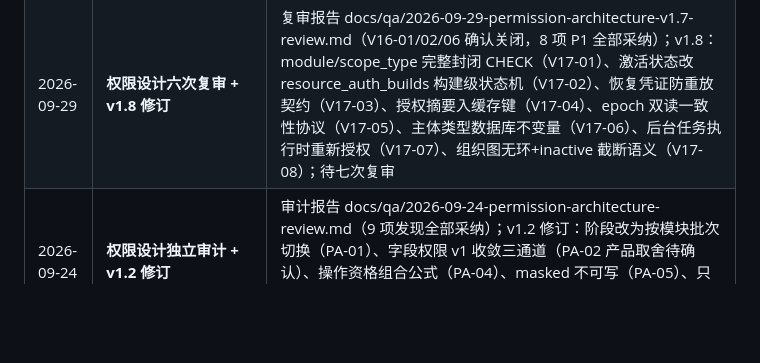
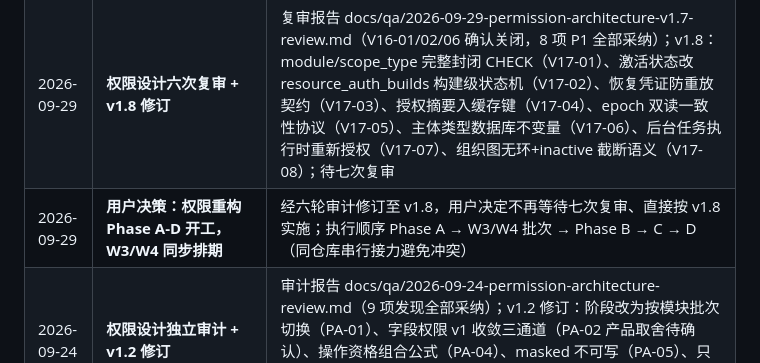
Before and after one commit to Zhaohui-Xiang/ITPMS, a Markdown page: docs/00-项目日志.md, the part around the change. Rendered like a GitHub page; blank space fills up the shorter version.

Commit message:
docs: kick off permission rebuild phases a-d

```diff
--- a/docs/00-项目日志.md
+++ b/docs/00-项目日志.md
@@ -68,6 +68,7 @@
 | 2026-09-28 | **权限设计四次复审 + v1.6 修订** | 复审报告 docs/qa/2026-09-28-permission-architecture-v1.5-review.md（V14-01/04 确认关闭，5 项 P1 全部采纳）；v1.6：epoch 改 DB 触发器+TTL 截断到最近到期（V15-01）、data_scopes 一主体一模块+CHECK/延迟触发器+单事务切换（V15-02）、激活摘要含授权消费者清单+失活改 503 保持限制（V15-03）、超管三维矩阵恢复+isEffectiveSuperAdmin 唯一判定+is_active 纳入保护与中间件（V15-04）、回滚矩阵纳入 schema/旧表读取能力+Phase D 窗口关闭点（V15-05）；待五次复审 |
 | 2026-09-29 | **权限设计五次复审 + v1.7 修订** | 复审报告 docs/qa/2026-09-29-permission-architecture-v1.6-review.md（V15-03 确认关闭，6 项 P1 全部采纳）；v1.7：恢复操作资格公式与不可绕过清单（V16-01，编辑事故修复）、epoch 触发字段全清单+deployment_uuid 缓存命名空间（V16-02）、data_scopes 合法矩阵 CHECK+锚点 RESTRICT（V16-03）、激活摘要 current/candidate 双版本握手+queue/scheduler/CLI 全通道 stale gate（V16-04）、超管启用前置断言+零超管离线恢复命令（V16-05）、单事实源切换七步停写顺序（V16-06）；待六次复审 |
 | 2026-09-29 | **权限设计六次复审 + v1.8 修订** | 复审报告 docs/qa/2026-09-29-permission-architecture-v1.7-review.md（V16-01/02/06 确认关闭，8 项 P1 全部采纳）；v1.8：module/scope_type 完整封闭 CHECK（V17-01）、激活状态改 resource_auth_builds 构建级状态机（V17-02）、恢复凭证防重放契约（V17-03）、授权摘要入缓存键（V17-04）、epoch 双读一致性协议（V17-05）、主体类型数据库不变量（V17-06）、后台任务执行时重新授权（V17-07）、组织图无环+inactive 截断语义（V17-08）；待七次复审 |
+| 2026-09-29 | **用户决策：权限重构 Phase A-D 开工，W3/W4 同步排期** | 经六轮审计修订至 v1.8，用户决定不再等待七次复审、直接按 v1.8 实施；执行顺序 Phase A → W3/W4 批次 → Phase B → C → D（同仓库串行接力避免冲突） |
 | 2026-09-24 | **权限设计独立审计 + v1.2 修订** | 审计报告 docs/qa/2026-09-24-permission-architecture-review.md（9 项发现全部采纳）；v1.2 修订：阶段改为按模块批次切换（PA-01）、字段权限 v1 收敛三通道（PA-02 产品取舍待确认）、操作资格组合公式（PA-04）、masked 不可写（PA-05）、只保护最后一名超管（PA-06）、禁用即撤会话（PA-07）、组织主体补齐（PA-08）、缓存 TTL 截断（PA-09） |
 | 2026-09-24 | **权限设计复审 + v1.3 修订** | 复审报告 docs/qa/2026-09-24-permission-architecture-v1.2-review.md（6 项剩余发现全部采纳）；v1.3：三维度解析真值表消除矛盾（V12-01）、字段权限按资源灰度开放（V12-02）、最后超管改 advisory lock 串行化（V12-03）、切换单元改为端点依赖闭包+服务端强制（V12-04）、新表完整性约束与组织生命周期（V12-05）、路由覆盖测试改声明式注册表（V12-06）；待二次复审 |
 
```
Also changed, not shown: docs/qa/2026-09-29-permission-architecture-v1.8-review.md (added, +194 -0 lines).
